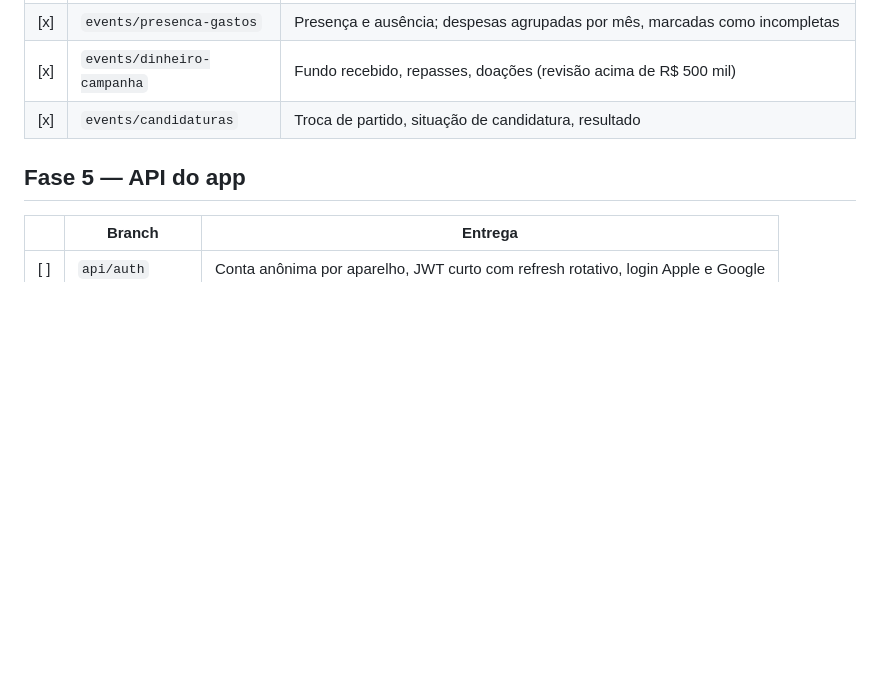
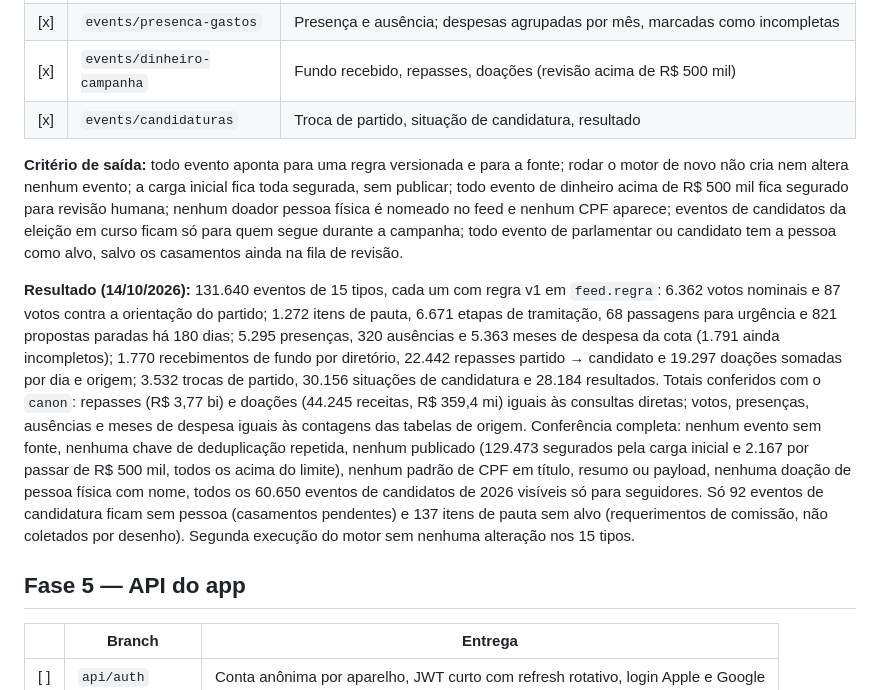
Before and after one commit to lcssathler/vida-publica, a Markdown page: docs/roadmap.md, the part around the change. Drawn GitHub-style; blank space fills up the shorter version.

Commit message:
docs: critério de saída e resultado da Fase 4 (#41)
Co-authored-by: Claude Opus 5.5 <noreply@anthropic.com>

```diff
--- a/docs/roadmap.md
+++ b/docs/roadmap.md
@@ -82,6 +82,10 @@ Objetivo: saber quem é quem, em todas as fontes, sem casar pessoas só pelo nom
 | [x] | `events/dinheiro-campanha` | Fundo recebido, repasses, doações (revisão acima de R$ 500 mil) |
 | [x] | `events/candidaturas` | Troca de partido, situação de candidatura, resultado |
 
+**Critério de saída:** todo evento aponta para uma regra versionada e para a fonte; rodar o motor de novo não cria nem altera nenhum evento; a carga inicial fica toda segurada, sem publicar; todo evento de dinheiro acima de R$ 500 mil fica segurado para revisão humana; nenhum doador pessoa física é nomeado no feed e nenhum CPF aparece; eventos de candidatos da eleição em curso ficam só para quem segue durante a campanha; todo evento de parlamentar ou candidato tem a pessoa como alvo, salvo os casamentos ainda na fila de revisão.
+
+**Resultado (14/10/2026):** 131.640 eventos de 15 tipos, cada um com regra v1 em `feed.regra`: 6.362 votos nominais e 87 votos contra a orientação do partido; 1.272 itens de pauta, 6.671 etapas de tramitação, 68 passagens para urgência e 821 propostas paradas há 180 dias; 5.295 presenças, 320 ausências e 5.363 meses de despesa da cota (1.791 ainda incompletos); 1.770 recebimentos de fundo por diretório, 22.442 repasses partido → candidato e 19.297 doações somadas por dia e origem; 3.532 trocas de partido, 30.156 situações de candidatura e 28.184 resultados. Totais conferidos com o `canon`: repasses (R$ 3,77 bi) e doações (44.245 receitas, R$ 359,4 mi) iguais às consultas diretas; votos, presenças, ausências e meses de despesa iguais às contagens das tabelas de origem. Conferência completa: nenhum evento sem fonte, nenhuma chave de deduplicação repetida, nenhum publicado (129.473 segurados pela carga inicial e 2.167 por passar de R$ 500 mil, todos os acima do limite), nenhum padrão de CPF em título, resumo ou payload, nenhuma doação de pessoa física com nome, todos os 60.650 eventos de candidatos de 2026 visíveis só para seguidores. Só 92 eventos de candidatura ficam sem pessoa (casamentos pendentes) e 137 itens de pauta sem alvo (requerimentos de comissão, não coletados por desenho). Segunda execução do motor sem nenhuma alteração nos 15 tipos.
+
 ## Fase 5 — API do app
 
 | | Branch | Entrega |
```
